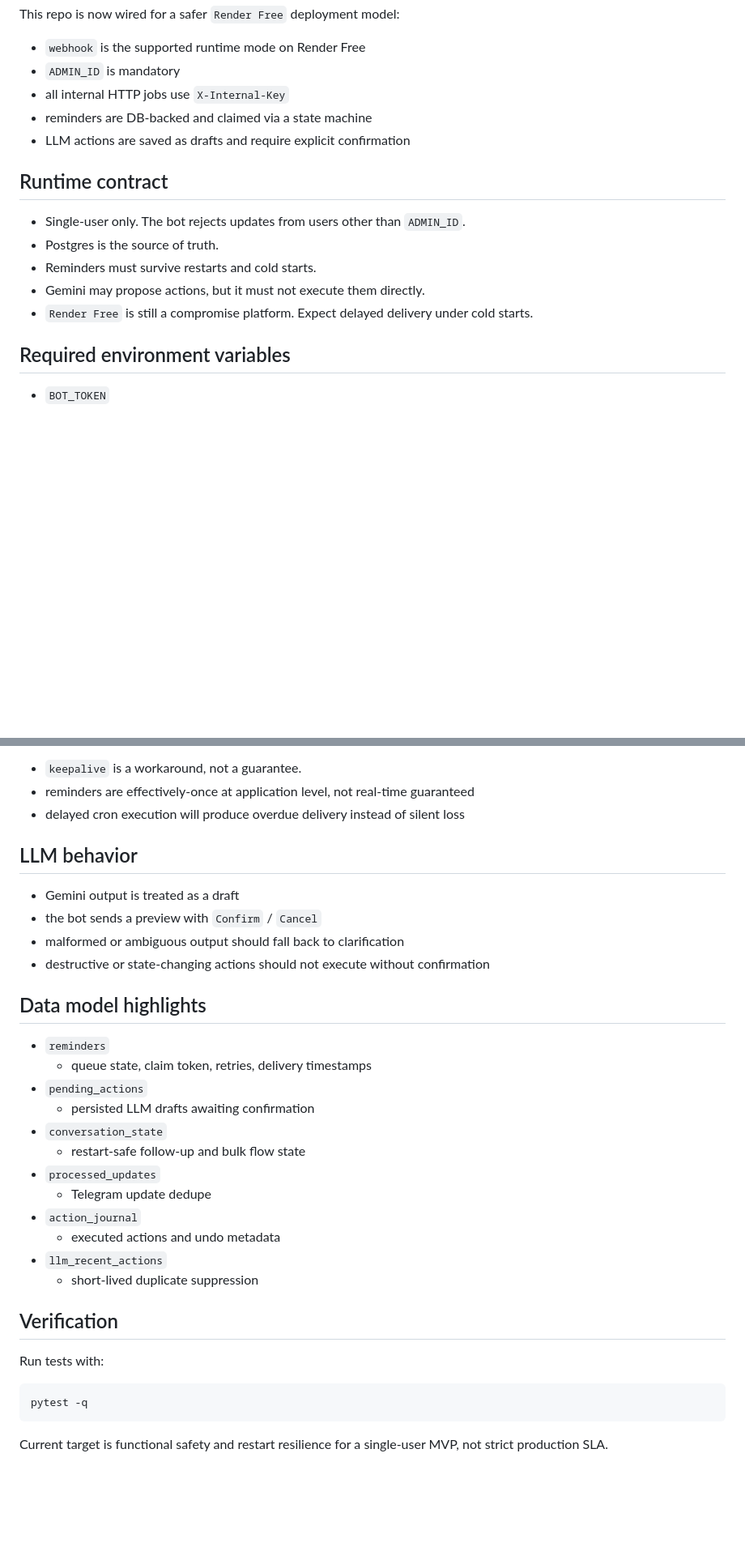
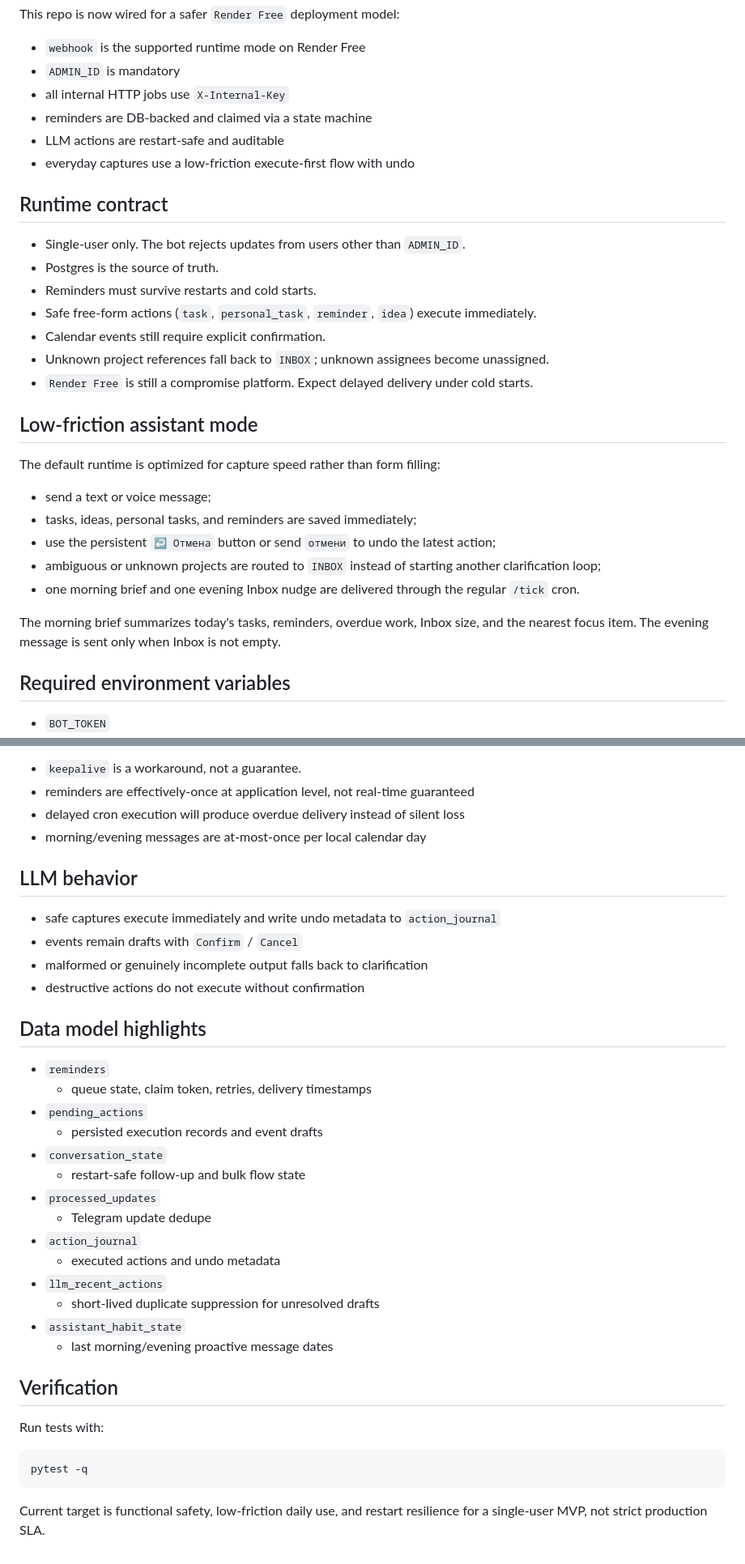
Before and after one commit to Aev199/personal-assistant-2, a Markdown page: README.md, 2 parts joined by grey strips. Shown at 81% size. Drawn GitHub-style; blank space fills up the shorter version.

Commit message:
docs: describe instant capture and proactive habit loop

````diff
--- a/README.md
+++ b/README.md
@@ -8,15 +8,30 @@ This repo is now wired for a safer `Render Free` deployment model:
 - `ADMIN_ID` is mandatory
 - all internal HTTP jobs use `X-Internal-Key`
 - reminders are DB-backed and claimed via a state machine
-- LLM actions are saved as drafts and require explicit confirmation
+- LLM actions are restart-safe and auditable
+- everyday captures use a low-friction execute-first flow with undo
 
 ## Runtime contract
 
 - Single-user only. The bot rejects updates from users other than `ADMIN_ID`.
 - Postgres is the source of truth.
 - Reminders must survive restarts and cold starts.
-- Gemini may propose actions, but it must not execute them directly.
+- Safe free-form actions (`task`, `personal_task`, `reminder`, `idea`) execute immediately.
+- Calendar events still require explicit confirmation.
+- Unknown project references fall back to `INBOX`; unknown assignees become unassigned.
 - `Render Free` is still a compromise platform. Expect delayed delivery under cold starts.
+
+## Low-friction assistant mode
+
+The default runtime is optimized for capture speed rather than form filling:
+
+- send a text or voice message;
+- tasks, ideas, personal tasks, and reminders are saved immediately;
+- use the persistent `↩️ Отмена` button or send `отмени` to undo the latest action;
+- ambiguous or unknown projects are routed to `INBOX` instead of starting another clarification loop;
+- one morning brief and one evening Inbox nudge are delivered through the regular `/tick` cron.
+
+The morning brief summarizes today's tasks, reminders, overdue work, Inbox size, and the nearest focus item. The evening message is sent only when Inbox is not empty.
 
 ## Required environment variables
 
@@ -102,20 +123,21 @@ Notes:
 - `keepalive` is a workaround, not a guarantee.
 - reminders are effectively-once at application level, not real-time guaranteed
 - delayed cron execution will produce overdue delivery instead of silent loss
+- morning/evening messages are at-most-once per local calendar day
 
 ## LLM behavior
 
-- Gemini output is treated as a draft
-- the bot sends a preview with `Confirm` / `Cancel`
-- malformed or ambiguous output should fall back to clarification
-- destructive or state-changing actions should not execute without confirmation
+- safe captures execute immediately and write undo metadata to `action_journal`
+- events remain drafts with `Confirm` / `Cancel`
+- malformed or genuinely incomplete output falls back to clarification
+- destructive actions do not execute without confirmation
 
 ## Data model highlights
 
 - `reminders`
   - queue state, claim token, retries, delivery timestamps
 - `pending_actions`
-  - persisted LLM drafts awaiting confirmation
+  - persisted execution records and event drafts
 - `conversation_state`
   - restart-safe follow-up and bulk flow state
 - `processed_updates`
@@ -123,7 +145,9 @@ Notes:
 - `action_journal`
   - executed actions and undo metadata
 - `llm_recent_actions`
-  - short-lived duplicate suppression
+  - short-lived duplicate suppression for unresolved drafts
+- `assistant_habit_state`
+  - last morning/evening proactive message dates
 
 ## Verification
 
@@ -133,4 +157,4 @@ Run tests with:
 pytest -q
 ```
 
-Current target is functional safety and restart resilience for a single-user MVP, not strict production SLA.
+Current target is functional safety, low-friction daily use, and restart resilience for a single-user MVP, not strict production SLA.
````
Also changed, not shown: other parts of README.md (+7 -1 lines).
